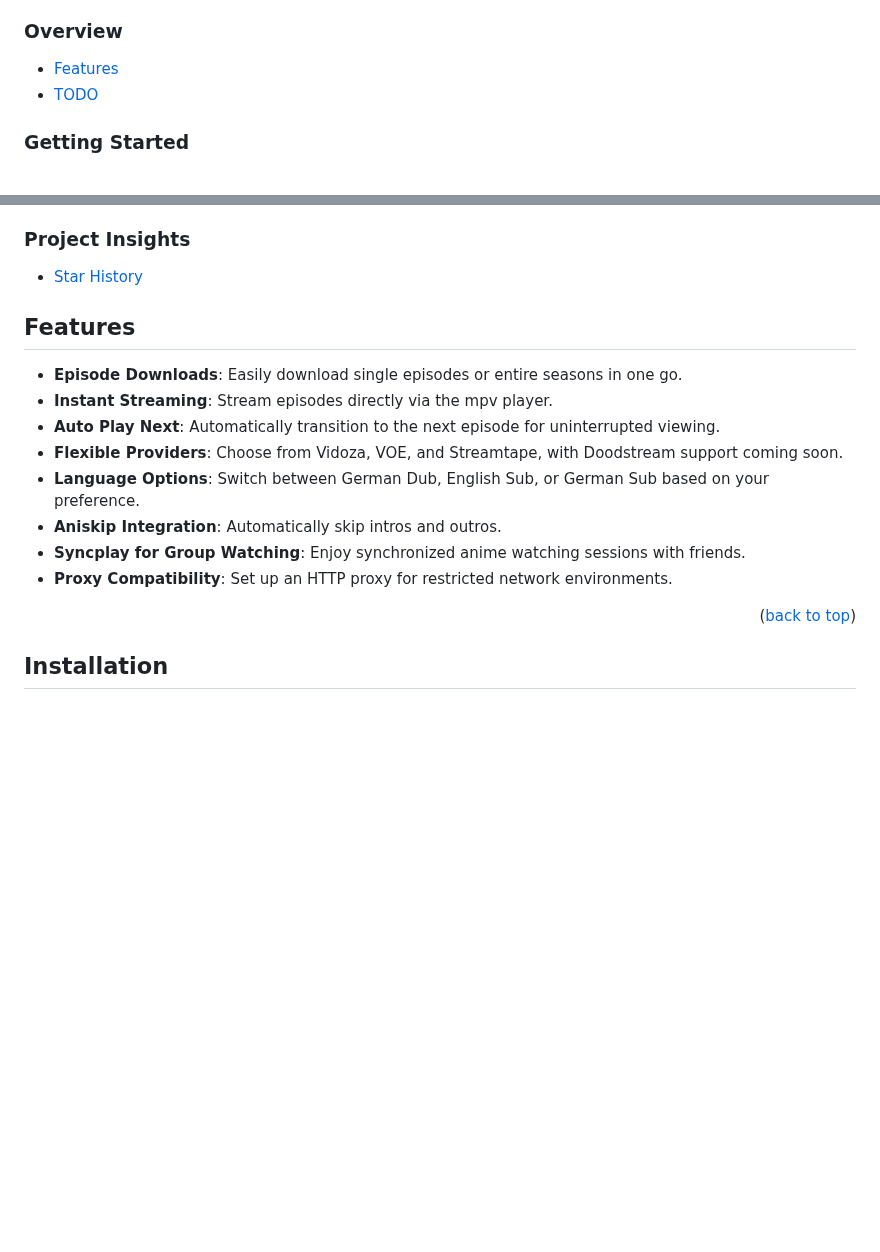
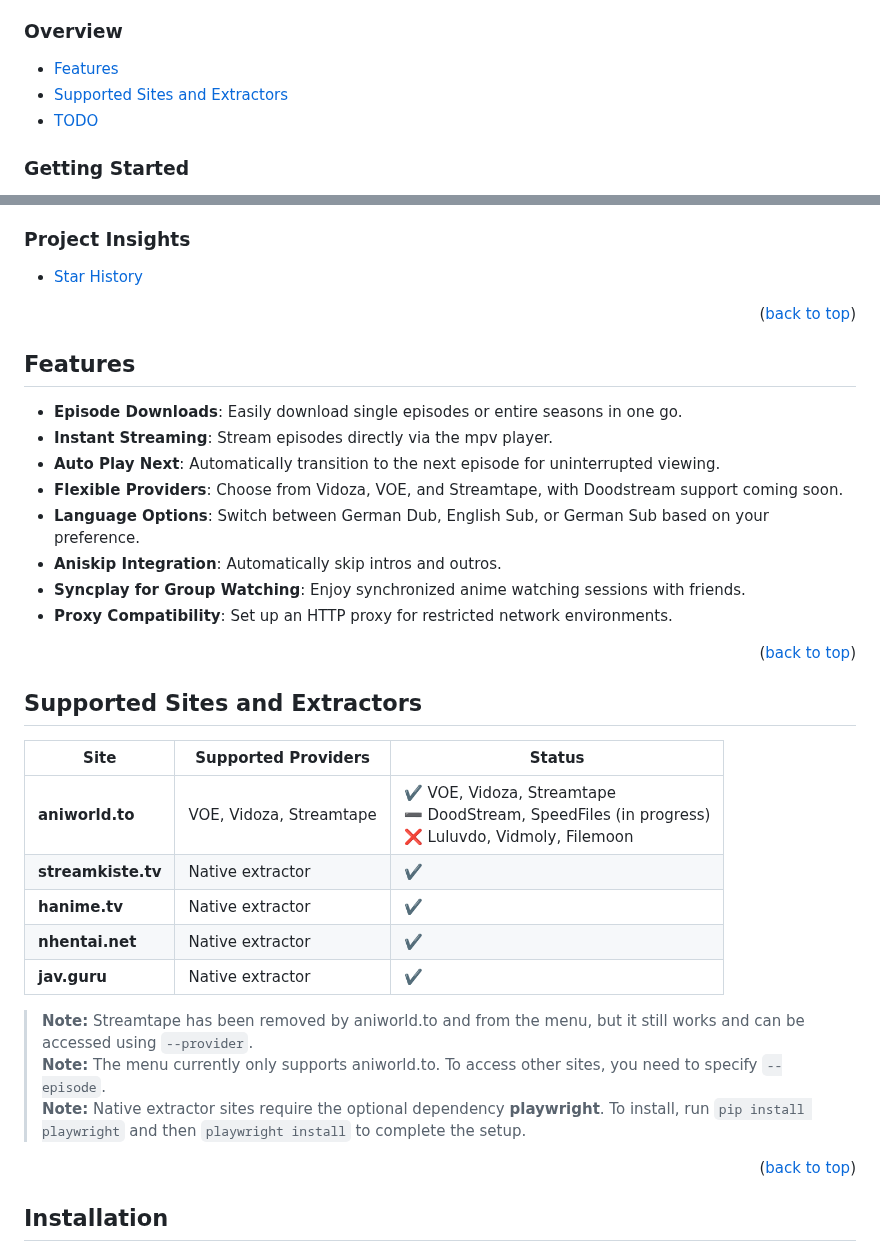
Before and after one commit to phoenixthrush/AniWorld-Downloader, a Markdown page: README.md, 2 parts joined by grey strips. Drawn GitHub-style; folded sections open; blank space fills up the shorter version.

Commit message:
add Supported Sites and Extractors to README

```diff
--- a/README.md
+++ b/README.md
@@ -13,6 +13,7 @@ AniWorld Downloader is a command-line tool built to download and stream anime co
 
 ### Overview
 - [Features](#features)
+- [Supported Sites and Extractors](#supported-sites-and-extractors)
 - [TODO](#todo-list)
 
 ### Getting Started
@@ -56,6 +57,8 @@ AniWorld Downloader is a command-line tool built to download and stream anime co
 - [Star History](#star-history)
 </details>
 
+<p align="right">(<a href="#readme-top">back to top</a>)</p>
+
 ## Features
 
 - **Episode Downloads**: Easily download single episodes or entire seasons in one go.
@@ -66,6 +69,22 @@ AniWorld Downloader is a command-line tool built to download and stream anime co
 - **Aniskip Integration**: Automatically skip intros and outros.
 - **Syncplay for Group Watching**: Enjoy synchronized anime watching sessions with friends.
 - **Proxy Compatibility**: Set up an HTTP proxy for restricted network environments.
+
+<p align="right">(<a href="#readme-top">back to top</a>)</p>
+
+## Supported Sites and Extractors
+
+| Site               | Supported Providers                  | Status                                                                                   |
+|--------------------|--------------------------------------|------------------------------------------------------------------------------------------|
+| **aniworld.to**    | VOE, Vidoza, Streamtape | ✔️ VOE, Vidoza, Streamtape <br> ➖ DoodStream, SpeedFiles (in progress) <br> ❌ Luluvdo, Vidmoly, Filemoon |
+| **streamkiste.tv** | Native extractor | ✔️ |
+| **hanime.tv**      | Native extractor | ✔️ |
+| **nhentai.net**    | Native extractor | ✔️ |
+| **jav.guru**       | Native extractor | ✔️ |
+
+> **Note:** Streamtape has been removed by aniworld.to and from the menu, but it still works and can be accessed using `--provider`.
+> **Note:** The menu currently only supports aniworld.to. To access other sites, you need to specify `--episode`.
+> **Note:** Native extractor sites require the optional dependency **playwright**. To install, run `pip install playwright` and then `playwright install` to complete the setup.
 
 <p align="right">(<a href="#readme-top">back to top</a>)</p>
 
```
